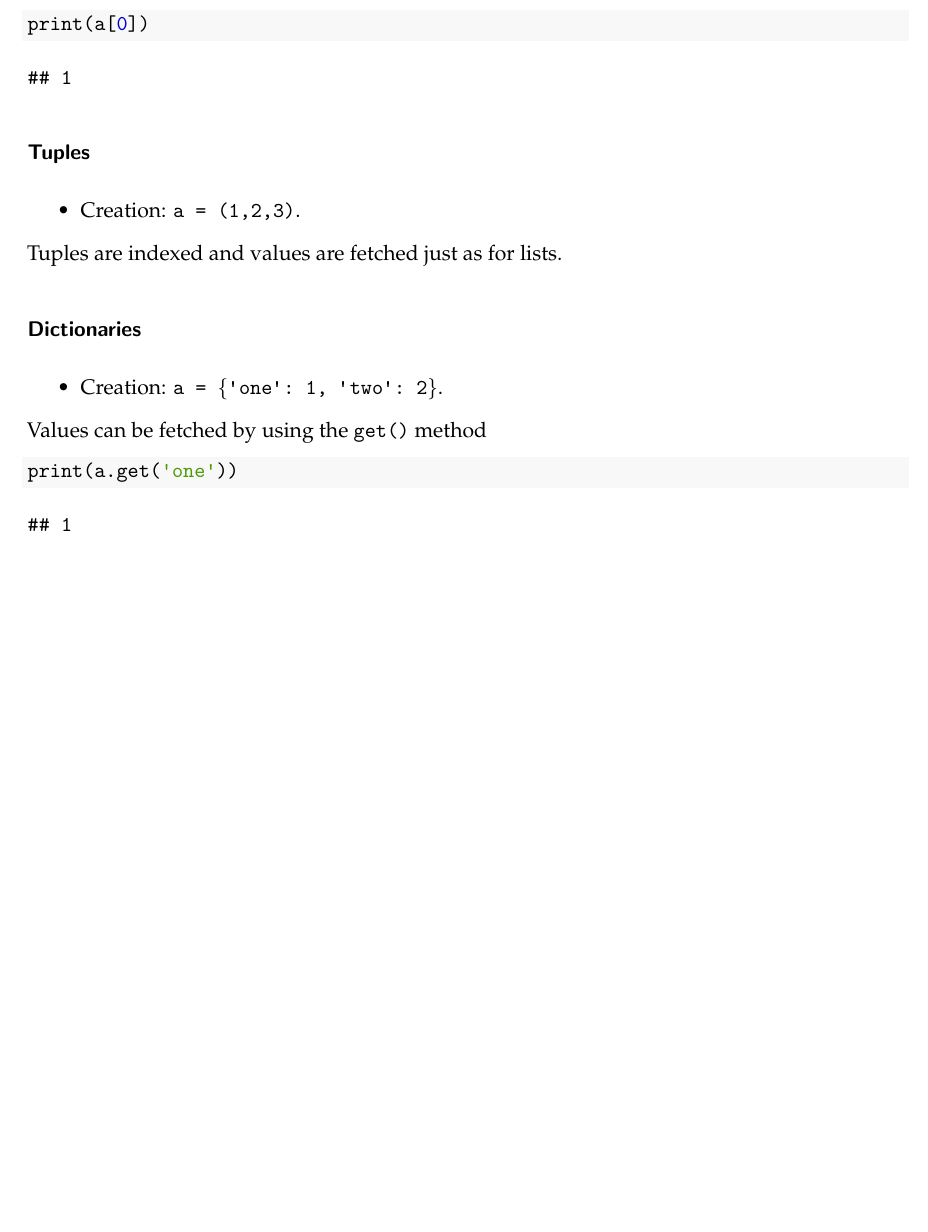
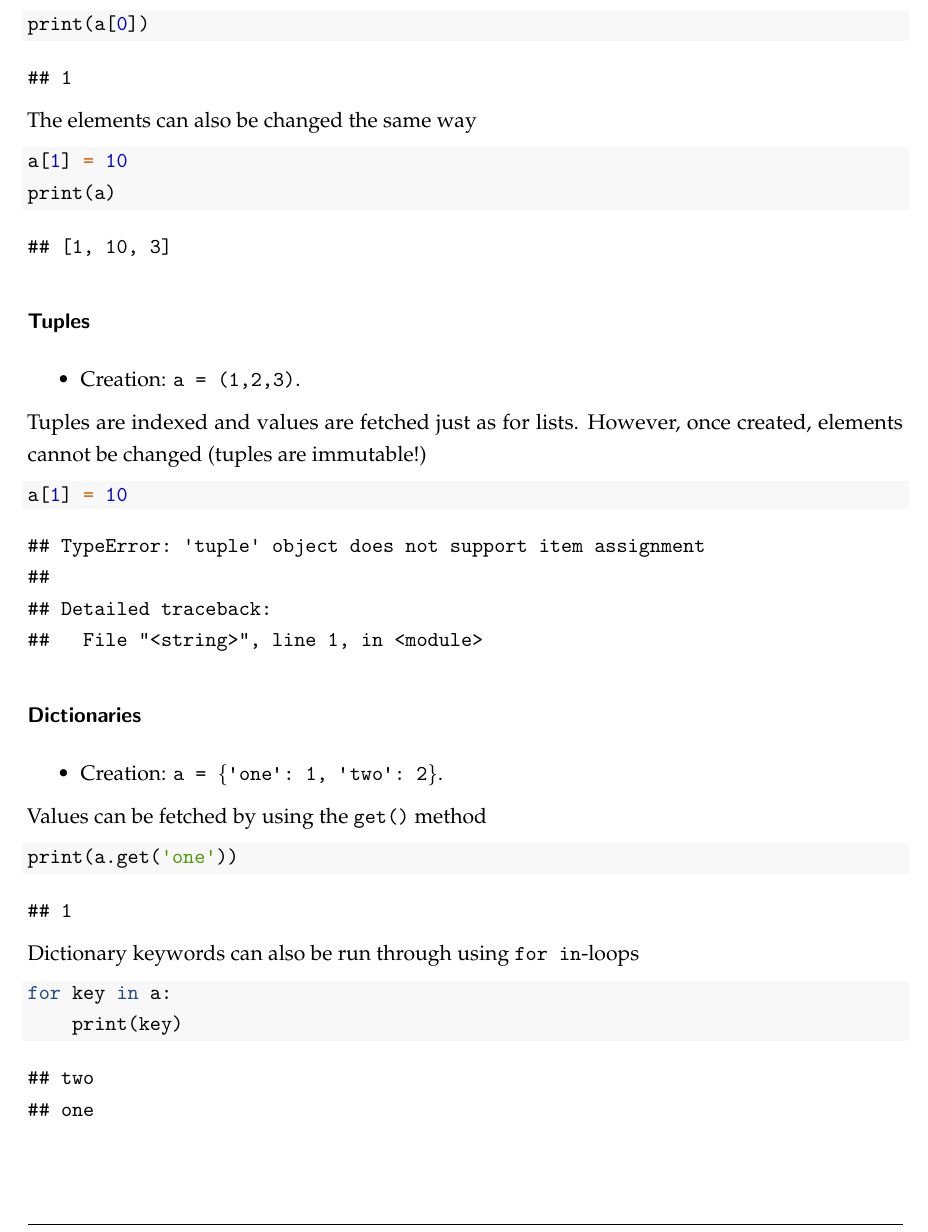
Before and after one commit to robertosundin/python-quick-guide, an R Markdown document (pythonguide.rmd): part of page 6 of 11 before the commit and part of page 6 of 12 after it, cut so that both start at the same text, the shorter picture padded with empty space. The pictures show the output file pythonguide.pdf that the author committed with the source.

Commit message:
added to data type descriptions

````diff
--- a/pythonguide.rmd
+++ b/pythonguide.rmd
@@ -196,6 +196,12 @@ a = [1,2,3]
 ```{python}
 print(a[0])
 ```
+The elements can also be changed the same way
+
+```{python}
+a[1] = 10
+print(a)
+```
 
 ### Tuples
 
@@ -205,7 +211,11 @@ a = (1,2,3)
 ```
 
 Tuples are indexed and values are fetched just as
-for lists.
+for lists. However, once created, elements cannot be changed (tuples are immutable!)
+
+```{python,error=TRUE}
+a[1] = 10
+```
 
 ### Dictionaries
 
@@ -217,6 +227,14 @@ Values can be fetched by using the `get()` method
 ```{python}
 print(a.get('one'))
 ```
+
+Dictionary keywords can also be run through using `for in`-loops
+
+```{python}
+for key in a:
+    print(key)
+```
+
 
 ### Sets
 
````
Also changed, not shown: pythonguide.pdf, pythonguide.rmd (4 more changed lines).
